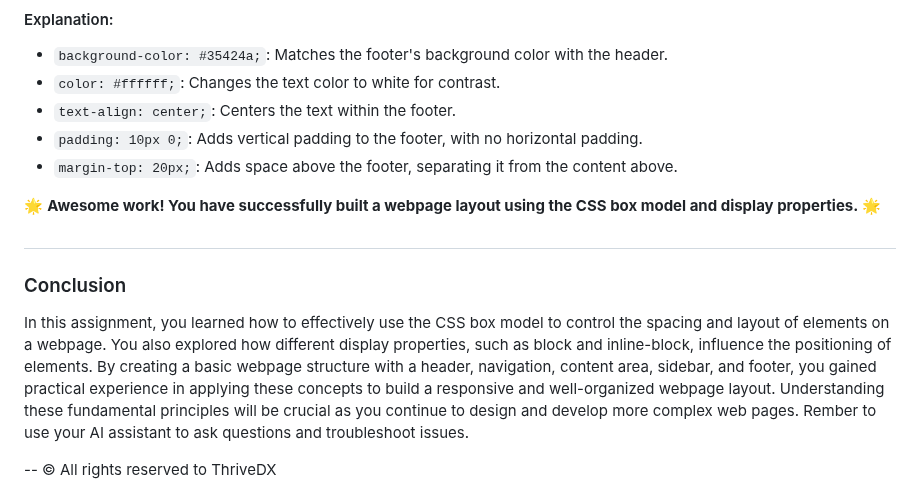
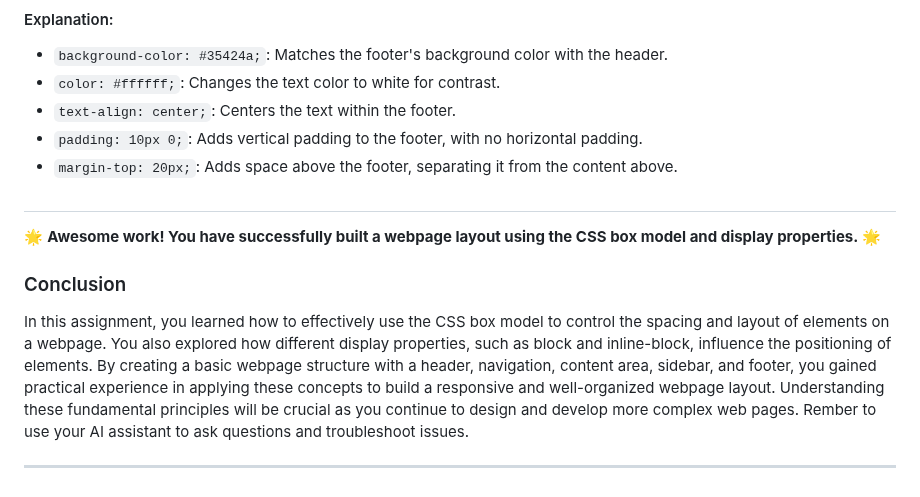
Before and after one commit to NikolaosPapas/aisd-wde-4-the-box-model, a Markdown page: README.md, the part around the change. Drawn GitHub-style.

Commit message:
solution branch CSS  commit

```diff
--- a/README.md
+++ b/README.md
@@ -287,12 +287,13 @@ footer {
 - `margin-top: 20px;`: Adds space above the footer, separating it from the content above.
 
 
-🌟 **Awesome work! You have successfully built a webpage layout using the CSS box model and display properties.** 🌟
 
 ##
+
+🌟 **Awesome work! You have successfully built a webpage layout using the CSS box model and display properties.** 🌟
 
 ### Conclusion
 In this assignment, you learned how to effectively use the CSS box model to control the spacing and layout of elements on a webpage. You also explored how different display properties, such as block and inline-block, influence the positioning of elements. By creating a basic webpage structure with a header, navigation, content area, sidebar, and footer, you gained practical experience in applying these concepts to build a responsive and well-organized webpage layout. Understanding these fundamental principles will be crucial as you continue to design and develop more complex web pages. Rember to use your AI assistant to ask questions and troubleshoot issues.
 
---
+---
 © All rights reserved to ThriveDX
```
